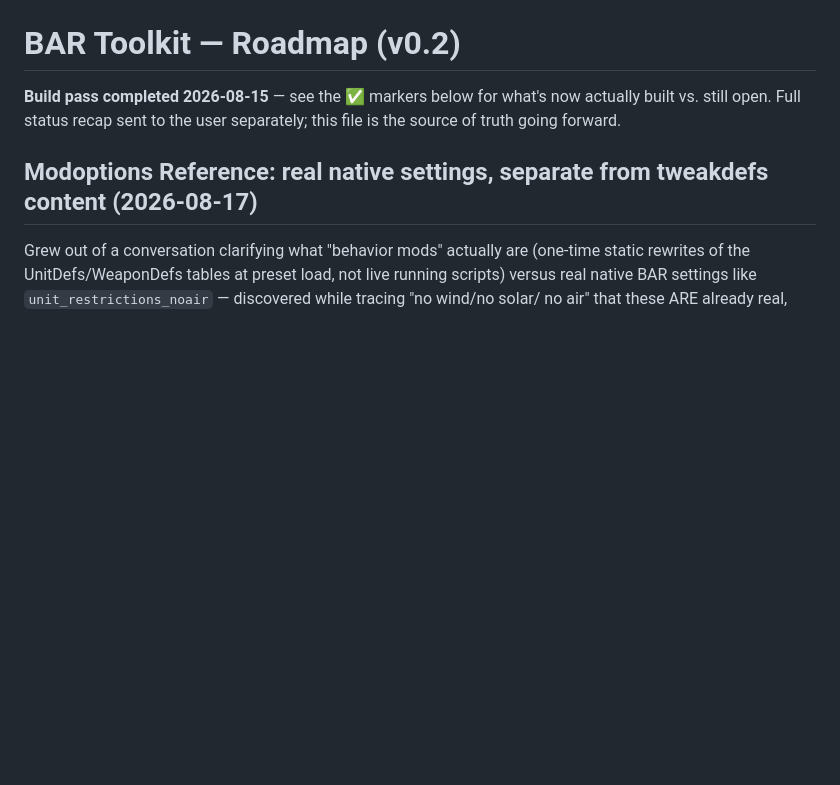
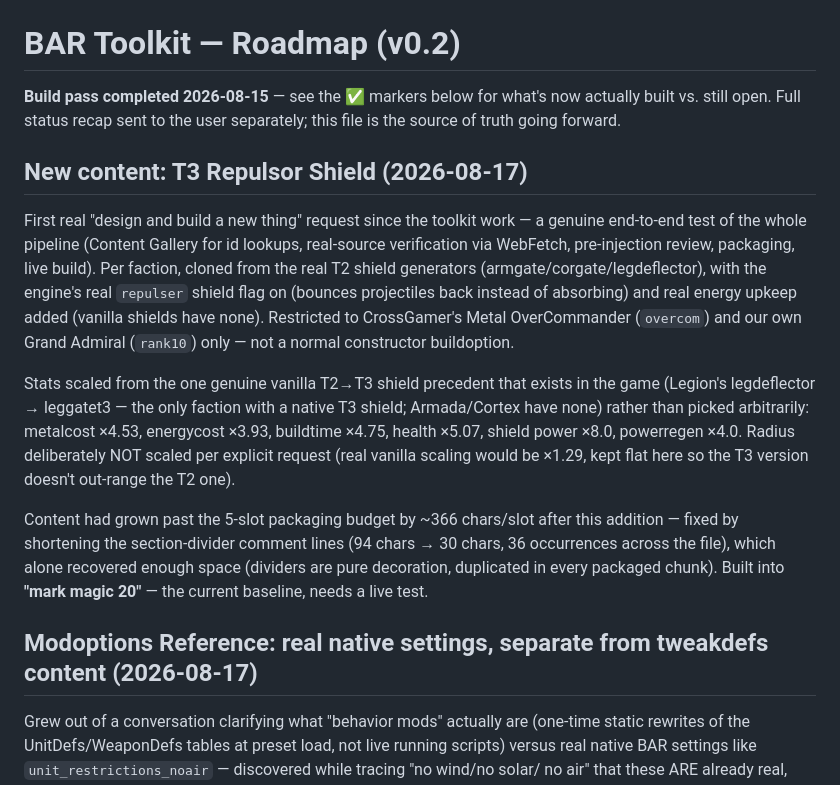
Before and after one commit to Dugganace/BAR, a Markdown page: ROADMAP.md, the part around the change. Drawn GitHub-style; blank space fills up the shorter version.

Commit message:
Update ROADMAP: T3 Repulsor Shield built into mark magic 20

```diff
--- a/ROADMAP.md
+++ b/ROADMAP.md
@@ -3,6 +3,33 @@
 **Build pass completed 2026-08-15** — see the ✅ markers below for what's
 now actually built vs. still open. Full status recap sent to the user
 separately; this file is the source of truth going forward.
+
+## New content: T3 Repulsor Shield (2026-08-17)
+
+First real "design and build a new thing" request since the toolkit
+work — a genuine end-to-end test of the whole pipeline (Content Gallery
+for id lookups, real-source verification via WebFetch, pre-injection
+review, packaging, live build). Per faction, cloned from the real T2
+shield generators (armgate/corgate/legdeflector), with the engine's
+real `repulser` shield flag on (bounces projectiles back instead of
+absorbing) and real energy upkeep added (vanilla shields have none).
+Restricted to CrossGamer's Metal OverCommander (`overcom`) and our own
+Grand Admiral (`rank10`) only — not a normal constructor buildoption.
+
+Stats scaled from the one genuine vanilla T2→T3 shield precedent that
+exists in the game (Legion's legdeflector → leggatet3 — the only
+faction with a native T3 shield; Armada/Cortex have none) rather than
+picked arbitrarily: metalcost ×4.53, energycost ×3.93, buildtime ×4.75,
+health ×5.07, shield power ×8.0, powerregen ×4.0. Radius deliberately
+NOT scaled per explicit request (real vanilla scaling would be ×1.29,
+kept flat here so the T3 version doesn't out-range the T2 one).
+
+Content had grown past the 5-slot packaging budget by ~366 chars/slot
+after this addition — fixed by shortening the section-divider comment
+lines (94 chars → 30 chars, 36 occurrences across the file), which
+alone recovered enough space (dividers are pure decoration, duplicated
+in every packaged chunk). Built into **"mark magic 20"** — the current
+baseline, needs a live test.
 
 ## Modoptions Reference: real native settings, separate from tweakdefs content (2026-08-17)
 
```
